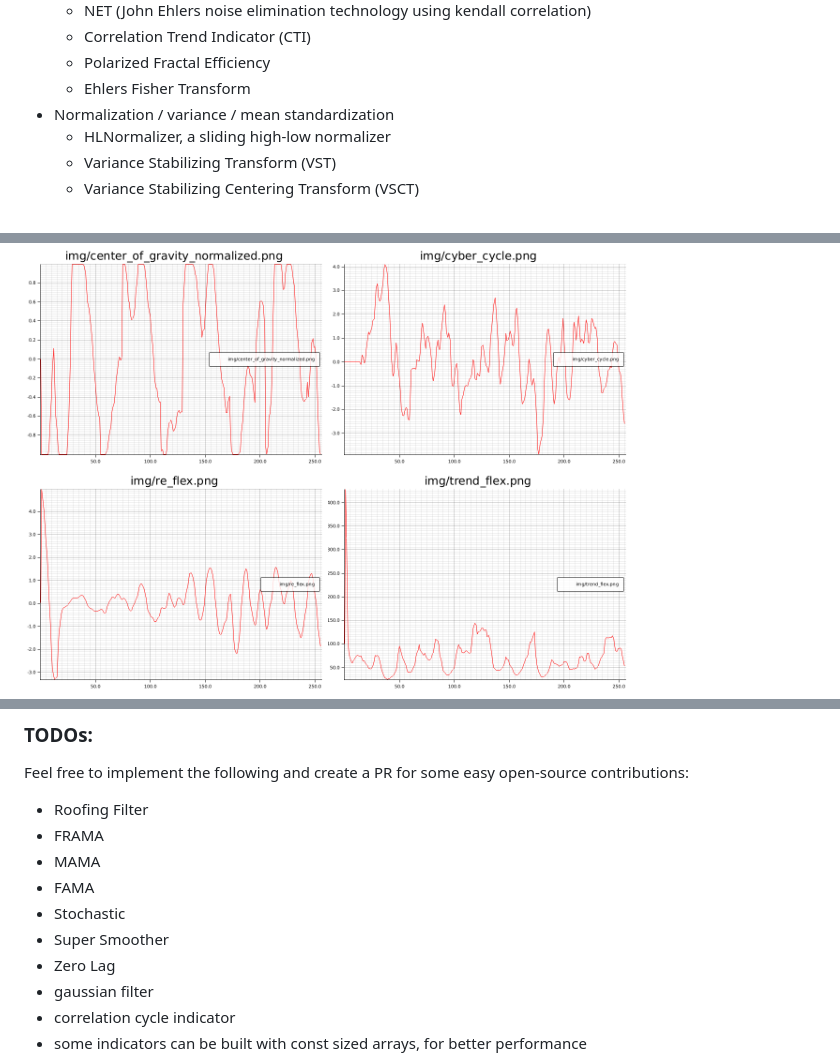
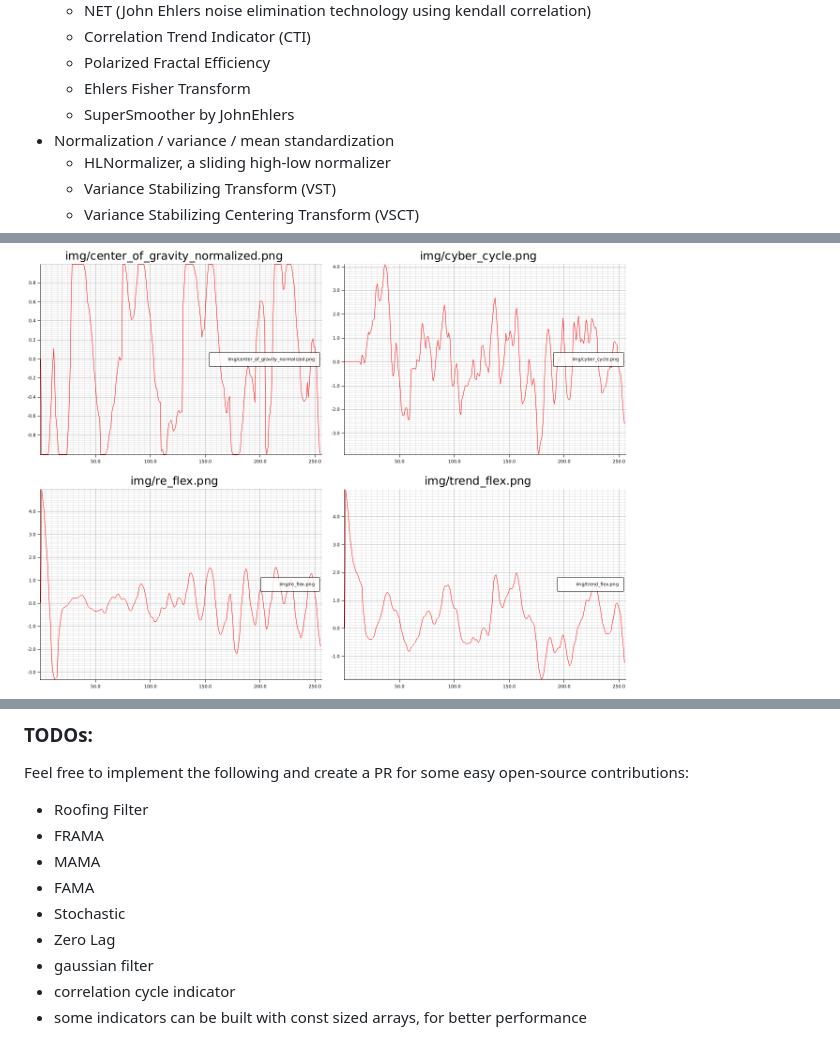
Before and after one commit to MathisWellmann/sliding_features-rs, a Markdown page: README.md, 3 parts joined by grey strips. Drawn GitHub-style; pictures changed too: img/trend_flex.png.

Commit message:
added SuperSmoother by JohnEhlers

```diff
--- a/README.md
+++ b/README.md
@@ -51,6 +51,7 @@ A View defines the function which processes value updates. They currently includ
     * Correlation Trend Indicator (CTI)
     * Polarized Fractal Efficiency
     * Ehlers Fisher Transform
+    * SuperSmoother by JohnEhlers
 * Normalization / variance / mean standardization
     * HLNormalizer, a sliding high-low normalizer
     * Variance Stabilizing Transform (VST)
@@ -209,7 +216,6 @@ Feel free to implement the following and create a PR for some easy open-source c
 - MAMA
 - FAMA
 - Stochastic
-- Super Smoother
 - Zero Lag
 - gaussian filter
 - correlation cycle indicator
```
Also changed, not shown: other parts of README.md (+6 -0 lines), img/super_smoother.png (added), 3 other files.
